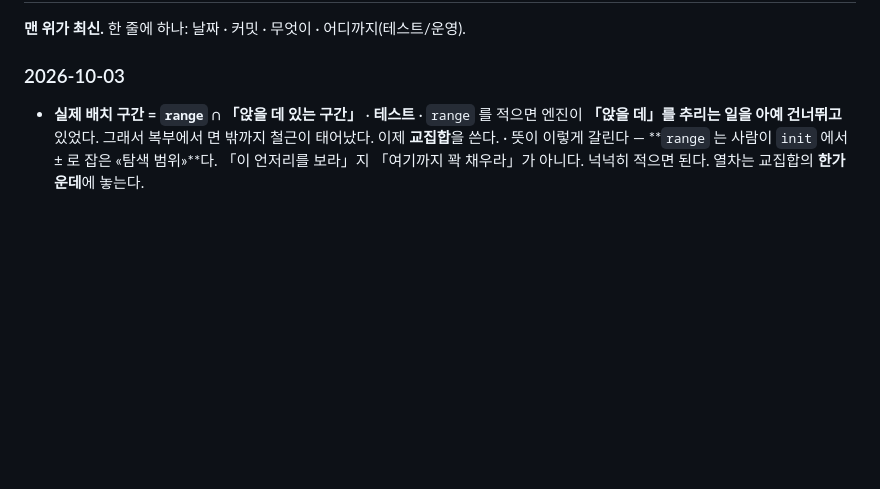
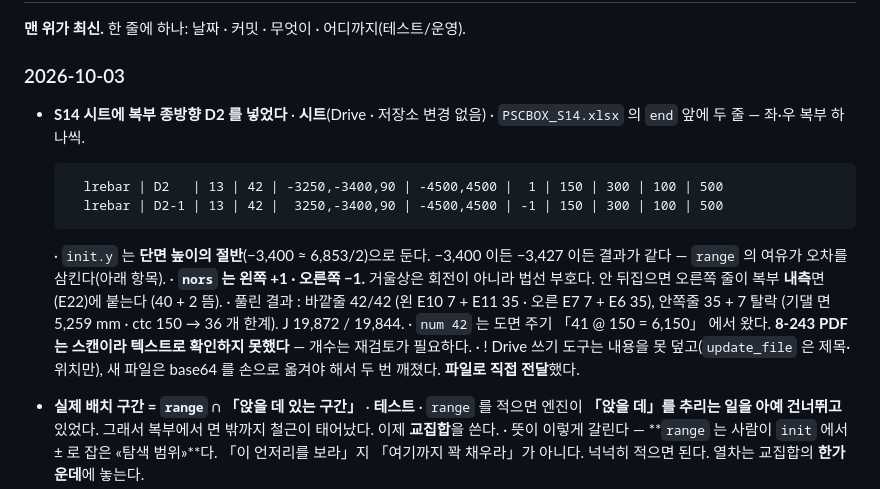
Before and after one commit to macroBIM/macroBIM, a Markdown page: STATUS.md, the part around the change. Drawn GitHub-style; blank space fills up the shorter version.

Commit message:
STATUS: S14 시트에 복부 종방향 D2 를 넣은 것을 기록
좌·우 복부 한 줄씩. init.y 는 단면 높이의 절반, nors 는 왼쪽 +1 ·
오른쪽 -1 (거울상은 법선 부호다). 바깥줄 42/42, 안쪽줄 35 + 7 탈락.

Co-Authored-By: Claude Opus 5 <noreply@anthropic.com>
Claude-Session: https://claude.ai/code/session_01Pxd9b9G4a1bcy9FpZN9nhs

````diff
--- a/STATUS.md
+++ b/STATUS.md
@@ -284,6 +284,23 @@ git status --short     # 비어 있어야 한다
 **맨 위가 최신.** 한 줄에 하나: 날짜 · 커밋 · 무엇이 · 어디까지(테스트/운영).
 
 ### 2026-10-03
+
+- **S14 시트에 복부 종방향 D2 를 넣었다** · **시트**(Drive · 저장소 변경 없음)
+  · `PSCBOX_S14.xlsx` 의 `end` 앞에 두 줄 — 좌·우 복부 하나씩.
+  ```
+    lrebar | D2   | 13 | 42 | -3250,-3400,90 | -4500,4500 |  1 | 150 | 300 | 100 | 500
+    lrebar | D2-1 | 13 | 42 |  3250,-3400,90 | -4500,4500 | -1 | 150 | 300 | 100 | 500
+  ```
+  · `init.y` 는 **단면 높이의 절반**(−3,400 ≈ 6,853/2)으로 둔다. −3,400 이든
+    −3,427 이든 결과가 같다 — `range` 의 여유가 오차를 삼킨다(아래 항목).
+  · **`nors` 는 왼쪽 +1 · 오른쪽 −1.** 거울상은 회전이 아니라 법선 부호다.
+    안 뒤집으면 오른쪽 줄이 복부 **내측**면(E22)에 붙는다 (40 + 2 뜸).
+  · 풀린 결과 : 바깥줄 42/42 (왼 E10 7 + E11 35 · 오른 E7 7 + E6 35),
+    안쪽줄 35 + 7 탈락 (기댈 면 5,259 mm · ctc 150 → 36 개 한계). J 19,872 / 19,844.
+  · `num 42` 는 도면 주기 「41 @ 150 = 6,150」 에서 왔다. **8-243 PDF 는 스캔이라
+    텍스트로 확인하지 못했다** — 개수는 재검토가 필요하다.
+  · ! Drive 쓰기 도구는 내용을 못 덮고(`update_file` 은 제목·위치만), 새 파일은
+    base64 를 손으로 옮겨야 해서 두 번 깨졌다. **파일로 직접 전달**했다.
 
 - **실제 배치 구간 = `range` ∩ 「앉을 데 있는 구간」** · **테스트**
   · `range` 를 적으면 엔진이 **「앉을 데」를 추리는 일을 아예 건너뛰고** 있었다.
````
